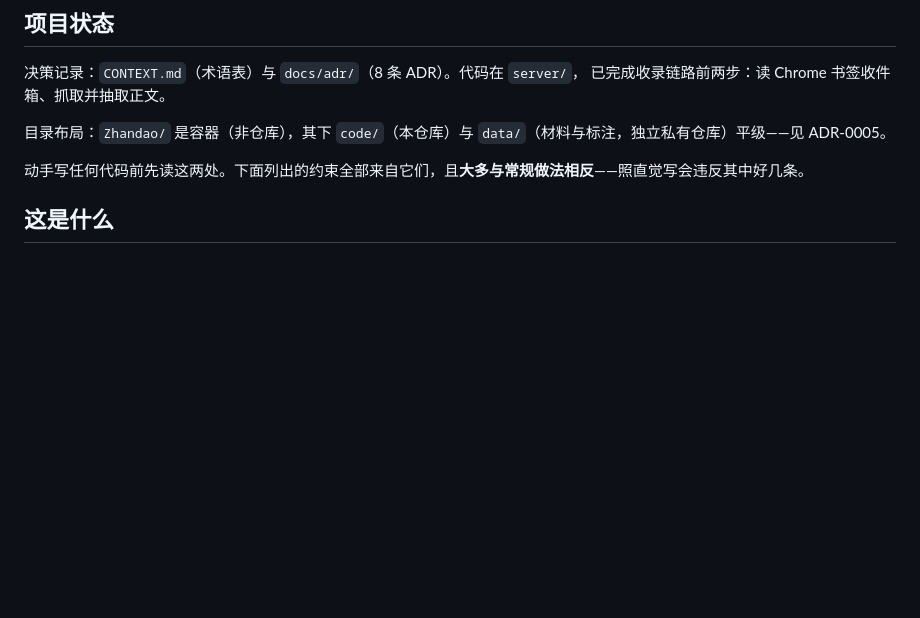
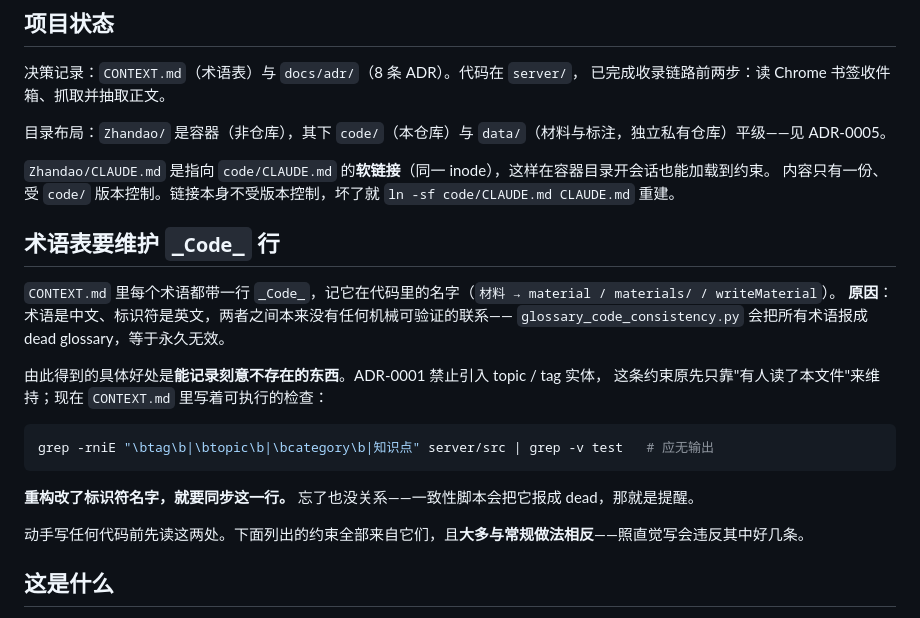
Before and after one commit to Wind-FanCY/Zhandao, a Markdown page: CLAUDE.md, the part around the change. Drawn GitHub-style; blank space fills up the shorter version.

````diff
--- a/CLAUDE.md
+++ b/CLAUDE.md
@@ -8,6 +8,24 @@ This file provides guidance to Claude Code (claude.ai/code) when working with co
 已完成收录链路前两步：读 Chrome 书签收件箱、抓取并抽取正文。
 
 目录布局：`Zhandao/` 是容器（非仓库），其下 `code/`（本仓库）与 `data/`（材料与标注，独立私有仓库）平级——见 ADR-0005。
+
+`Zhandao/CLAUDE.md` 是指向 `code/CLAUDE.md` 的**软链接**（同一 inode），这样在容器目录开会话也能加载到约束。
+内容只有一份、受 `code/` 版本控制。链接本身不受版本控制，坏了就 `ln -sf code/CLAUDE.md CLAUDE.md` 重建。
+
+## 术语表要维护 `_Code_` 行
+
+`CONTEXT.md` 里每个术语都带一行 `_Code_`，记它在代码里的名字（`材料 → material / materials/ / writeMaterial`）。
+**原因**：术语是中文、标识符是英文，两者之间本来没有任何机械可验证的联系——
+`glossary_code_consistency.py` 会把所有术语报成 dead glossary，等于永久无效。
+
+由此得到的具体好处是**能记录刻意不存在的东西**。ADR-0001 禁止引入 topic / tag 实体，
+这条约束原先只靠"有人读了本文件"来维持；现在 `CONTEXT.md` 里写着可执行的检查：
+
+```bash
+grep -rniE "\btag\b|\btopic\b|\bcategory\b|知识点" server/src | grep -v test   # 应无输出
+```
+
+**重构改了标识符名字，就要同步这一行。** 忘了也没关系——一致性脚本会把它报成 dead，那就是提醒。
 
 动手写任何代码前先读这两处。下面列出的约束全部来自它们，且**大多与常规做法相反**——照直觉写会违反其中好几条。
 
````
Also changed, not shown: CONTEXT.md (+9 -0 lines).
